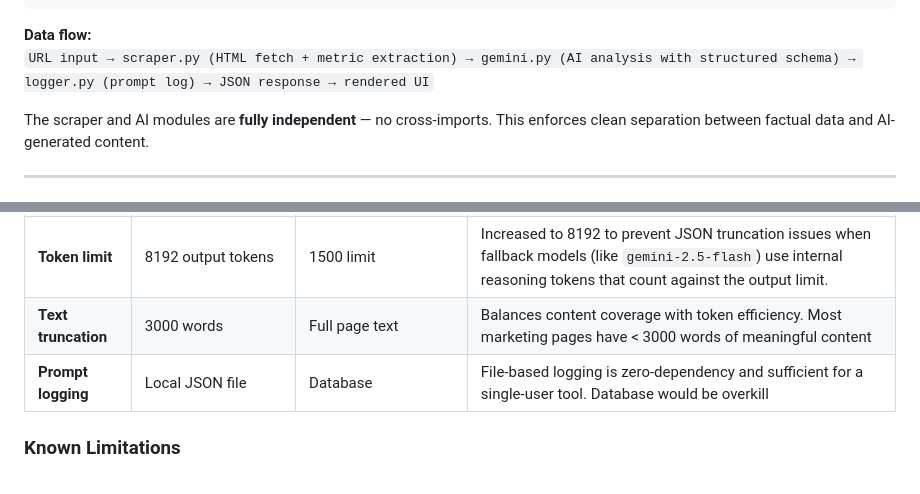
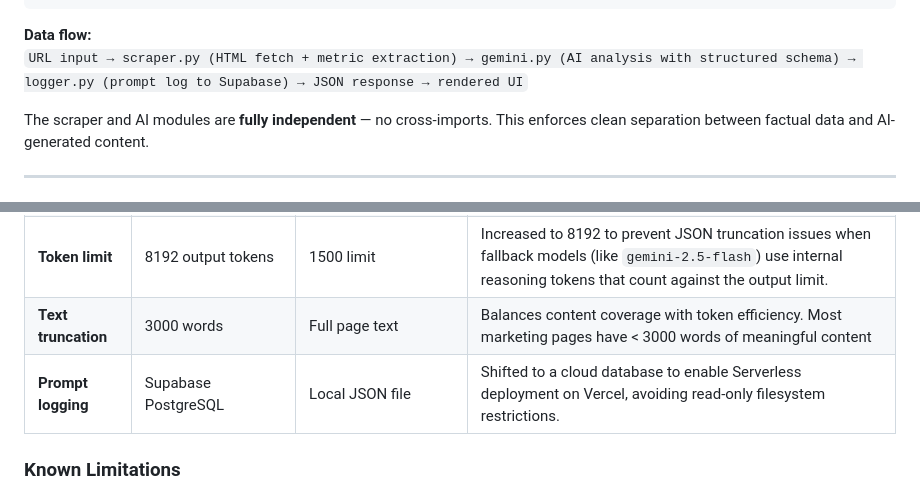
Before and after one commit to its-sisila/ai_web_audit_tool, a Markdown page: README.md, 2 parts joined by grey strips. Drawn GitHub-style.

````diff
--- a/README.md
+++ b/README.md
@@ -56,7 +56,7 @@
 ```
 
 **Data flow:**
-`URL input → scraper.py (HTML fetch + metric extraction) → gemini.py (AI analysis with structured schema) → logger.py (prompt log) → JSON response → rendered UI`
+`URL input → scraper.py (HTML fetch + metric extraction) → gemini.py (AI analysis with structured schema) → logger.py (prompt log to Supabase) → JSON response → rendered UI`
 
 The scraper and AI modules are **fully independent** — no cross-imports. This enforces clean separation between factual data and AI-generated content.
 
@@ -135,7 +135,7 @@ To run the test suite: `python -m pytest tests/ -v`
 | **CTA Detection** | Regex pattern matching | ML-based intent classification | Regex is fast and deterministic; covers 90%+ of standard marketing CTAs. ML would add complexity and a dependency for marginal gain |
 | **Token limit** | 8192 output tokens | 1500 limit | Increased to 8192 to prevent JSON truncation issues when fallback models (like `gemini-2.5-flash`) use internal reasoning tokens that count against the output limit. |
 | **Text truncation** | 3000 words | Full page text | Balances content coverage with token efficiency. Most marketing pages have < 3000 words of meaningful content |
-| **Prompt logging** | Local JSON file | Database | File-based logging is zero-dependency and sufficient for a single-user tool. Database would be overkill |
+| **Prompt logging** | Supabase PostgreSQL | Local JSON file | Shifted to a cloud database to enable Serverless deployment on Vercel, avoiding read-only filesystem restrictions. |
 
 ### Known Limitations
 
````
Also changed, not shown: other parts of README.md (+34 -3 lines).
